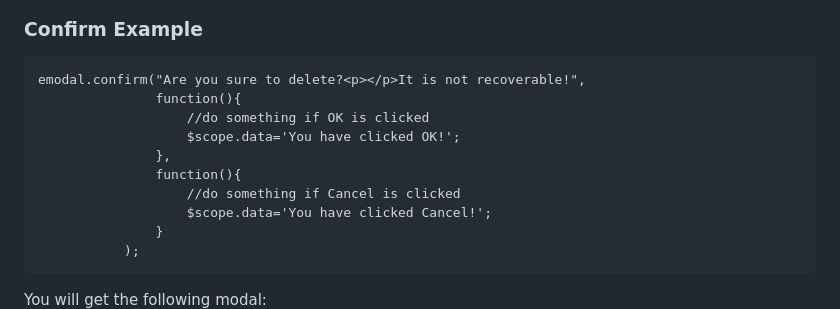
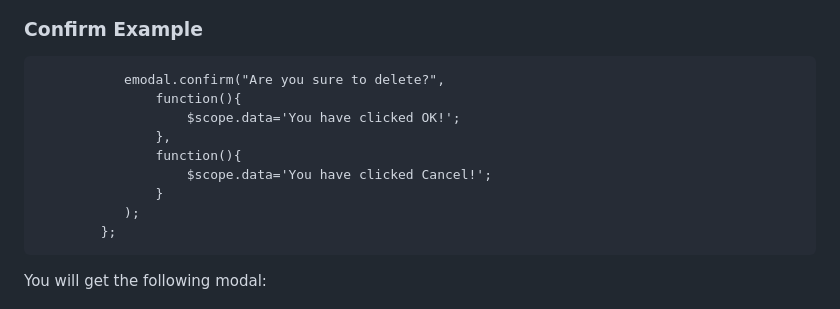
Before and after one commit to regisluo/angular-easymodal, a Markdown page: README.md, the part around one of its changes. GitHub-like rendering.

````diff
--- a/README.md
+++ b/README.md
@@ -18,15 +19,14 @@ You will get the following modal:
 
 ### Confirm Example
 ```
-emodal.confirm("Are you sure to delete?<p></p>It is not recoverable!",
+           emodal.confirm("Are you sure to delete?",
                function(){
-                   //do something if OK is clicked
                    $scope.data='You have clicked OK!';
                },
                function(){
-                   //do something if Cancel is clicked
                    $scope.data='You have clicked Cancel!';
                }
            );
+        };
 ```
 You will get the following modal:
````
Also changed, not shown: other parts of README.md (+17 -18 lines), screenshots/alert-with-fadingtime.png, screenshots/all.png, screenshots/allButtons.png, screenshots/confirm.png, screenshots/modal-with-callback.png, 5 other files.
